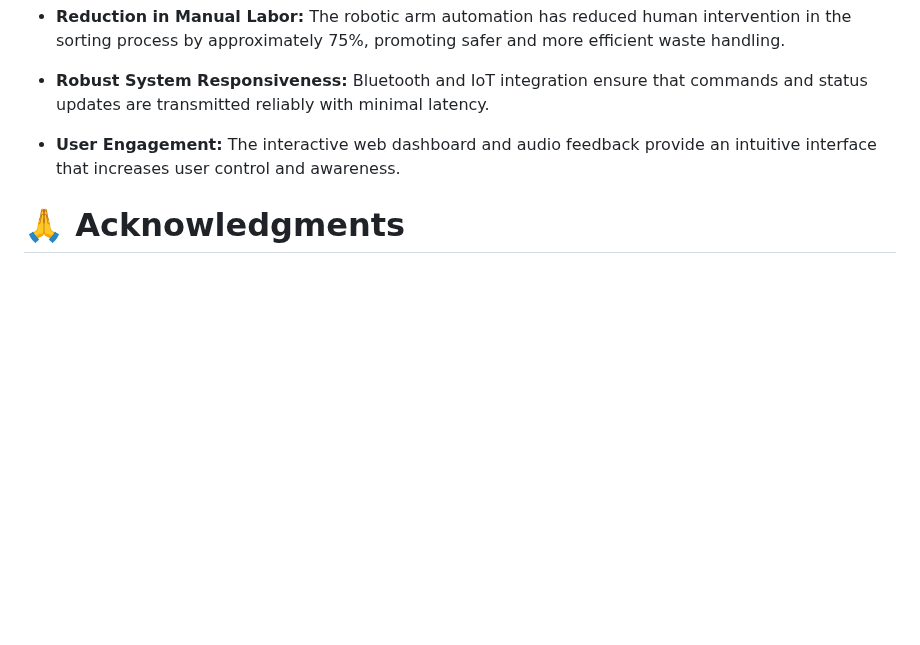
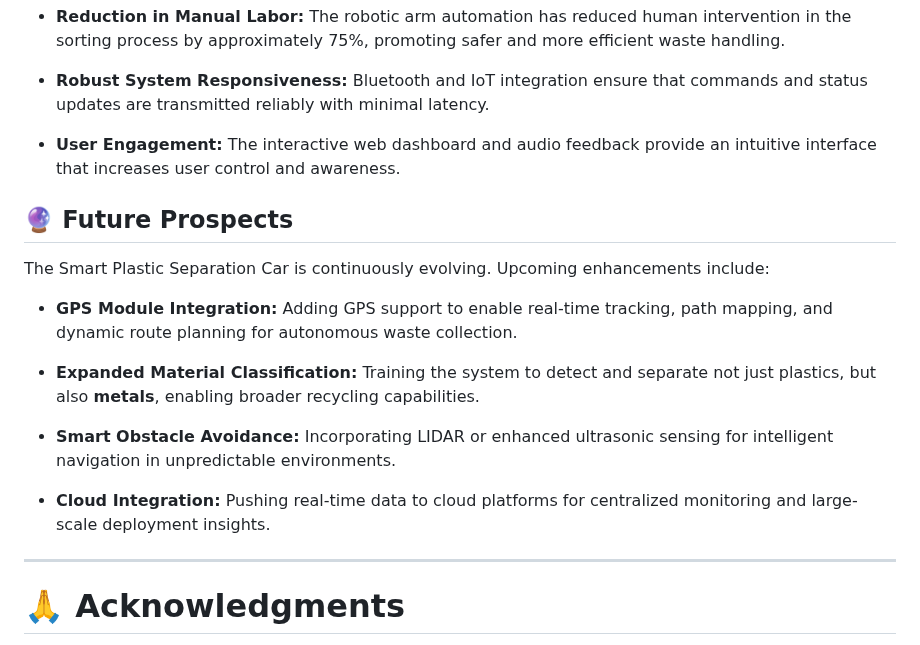
Before and after one commit to InnovativeSumit/SMART-SEP, a Markdown page: README.md, the part around the change. GitHub-like rendering; blank space fills up the shorter version.

```diff
--- a/README.md
+++ b/README.md
@@ -77,6 +77,20 @@ The Smart Plastic Separation Car delivers impressive results in both accuracy an
 
 - **User Engagement:** The interactive web dashboard and audio feedback provide an intuitive interface that increases user control and awareness.
 
+## 🔮 Future Prospects
+
+The Smart Plastic Separation Car is continuously evolving. Upcoming enhancements include:
+
+- **GPS Module Integration:** Adding GPS support to enable real-time tracking, path mapping, and dynamic route planning for autonomous waste collection.
+
+- **Expanded Material Classification:** Training the system to detect and separate not just plastics, but also **metals**, enabling broader recycling capabilities.
+
+- **Smart Obstacle Avoidance:** Incorporating LIDAR or enhanced ultrasonic sensing for intelligent navigation in unpredictable environments.
+
+- **Cloud Integration:** Pushing real-time data to cloud platforms for centralized monitoring and large-scale deployment insights.
+
+---
+
 # 🙏 Acknowledgments
 
 Thanks to all open-source libraries, hardware manufacturers, and community contributors who made this project possible.
```
